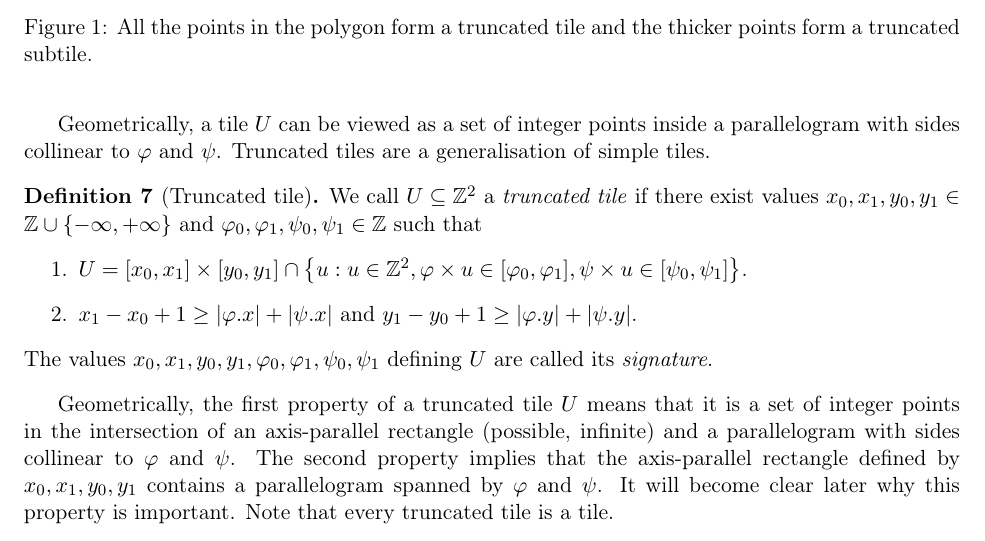
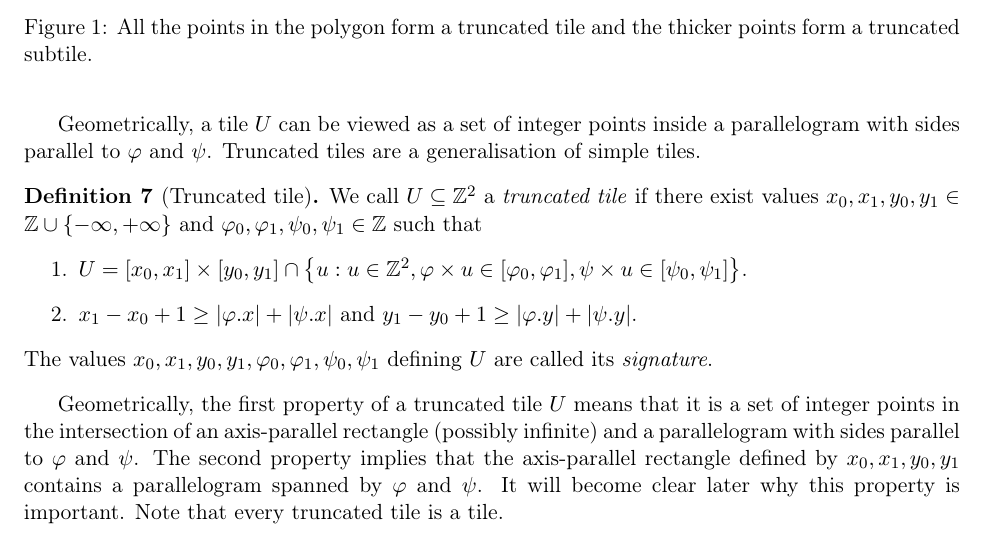
Before and after one commit to AGorkiewicz/2D-stuff, a LaTeX paper (main.tex): part of page 10 of 32, cut so that both start at the same text. Compiled offline with pdfLaTeX.

Commit message:
small fixes

```diff
--- a/main.tex
+++ b/main.tex
@@ -541,7 +541,7 @@ We call $U \subseteq \Z^2$ a \emph{tile} if there exist $\phi_0, \phi_1, \psi_0,
 We call the values $\phi_0, \phi_1, \psi_0, \psi_1$ defining $U$ its \emph{signature}.
 \end{definition}
 
-Geometrically, a tile $U$ can be viewed as a set of integer points inside a parallelogram with sides collinear to $\phi$ and $\psi$. Truncated tiles are a generalisation of simple tiles.
+Geometrically, a tile $U$ can be viewed as a set of integer points inside a parallelogram with sides parallel to $\phi$ and $\psi$. Truncated tiles are a generalisation of simple tiles.
 
 \begin{definition}[Truncated tile]
 We call $U \subseteq \Z^2$ a \emph{truncated tile} if there exist values $x_0, x_1, y_0, y_1 \in \Z \cup \{-\infty, +\infty\}$ and $\phi_0, \phi_1, \psi_0, \psi_1 \in \Z$ such that
@@ -552,7 +552,7 @@ We call $U \subseteq \Z^2$ a \emph{truncated tile} if there exist values $x_0, x
 The values $x_0, x_1, y_0, y_1, \phi_0, \phi_1, \psi_0, \psi_1$ defining $U$ are called its \emph{signature}.
 \end{definition}
 
-Geometrically, the first property of a truncated tile $U$ means that it is a set of integer points in the intersection of an axis-parallel rectangle (possible, infinite) and a parallelogram with sides collinear to $\phi$ and $\psi$. The second property implies that the axis-parallel rectangle defined by $x_0, x_1, y_0, y_1$ contains a parallelogram spanned by $\phi$ and $\psi$. It will become clear later why this property is important. Note that every truncated tile is a tile.
+Geometrically, the first property of a truncated tile $U$ means that it is a set of integer points in the intersection of an axis-parallel rectangle (possibly infinite) and a parallelogram with sides parallel to $\phi$ and $\psi$. The second property implies that the axis-parallel rectangle defined by $x_0, x_1, y_0, y_1$ contains a parallelogram spanned by $\phi$ and $\psi$. It will become clear later why this property is important. Note that every truncated tile is a tile.
 
 \begin{definition}[Subtile]\label{subtile_definition}
 We call a set $V \subseteq \Z^2$ a \emph{(truncated) subtile} if there exists a (truncated) tile $U$ and $\gamma \in \Z^2$ such that $V = \set{u : u \in U, u \equiv \gamma}$. A signature of $V$ consists of the signature of $U$ and $\gamma$. Abusing notation, we write $V \equiv v$ for $v \in \Z^2$ if $v \equiv \gamma$ and for two (truncated) subtiles $U,V$ we write $U \equiv V$ if there exists $v \in \Z^2$ such that $U \equiv v$ and $V \equiv v$.
```
